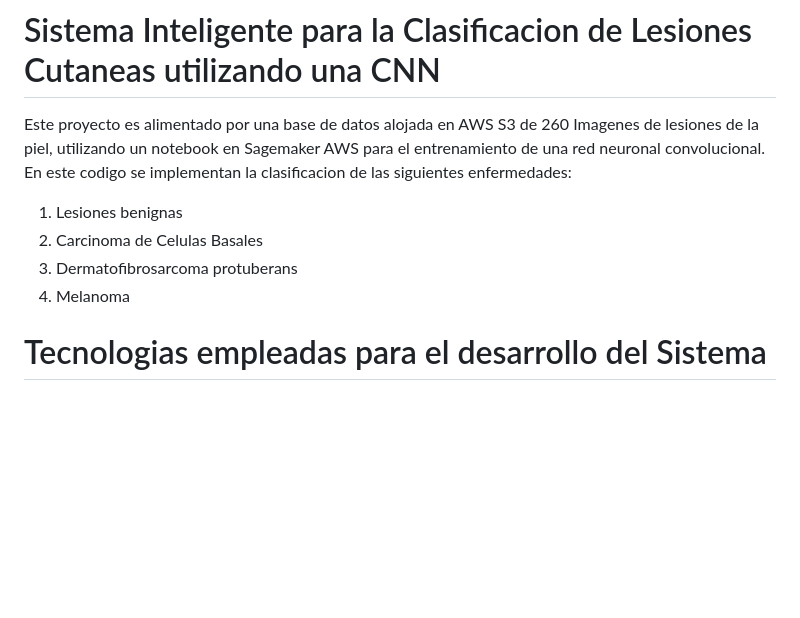
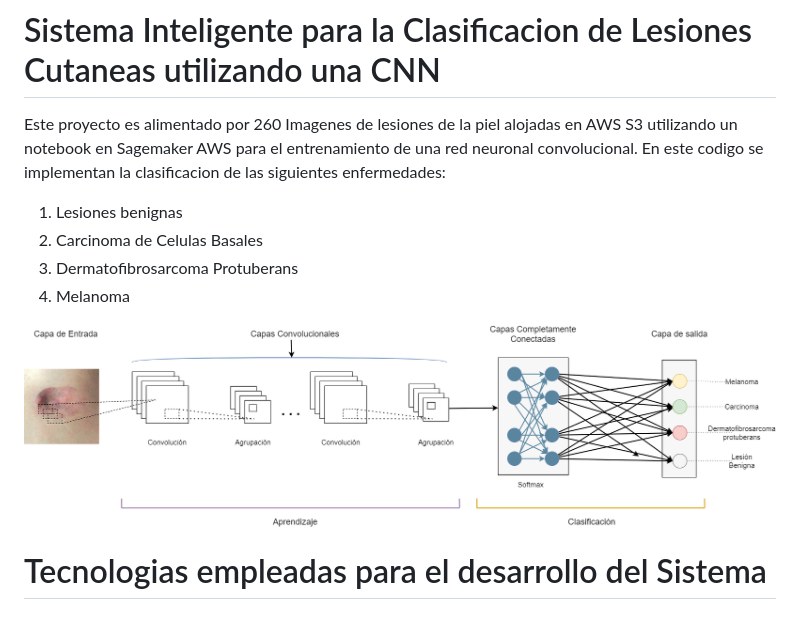
Before and after one commit to parduccinward/cnn-dfsp, a Markdown page: README.md, the part around the change. Drawn GitHub-style; pictures changed too: assets/images/CNN_DFSP.png (added); blank space fills up the shorter version.

Commit message:
agregando imagen al README.md

```diff
--- a/README.md
+++ b/README.md
@@ -1,11 +1,13 @@
 # Sistema Inteligente para la Clasificacion de Lesiones Cutaneas utilizando una CNN
 
-Este proyecto es alimentado por una base de datos alojada en AWS S3 de 260 Imagenes de lesiones de la piel, utilizando un notebook en Sagemaker AWS para el entrenamiento de una red neuronal convolucional. En este codigo se implementan la clasificacion de las siguientes enfermedades:
+Este proyecto es alimentado por 260 Imagenes de lesiones de la piel alojadas en AWS S3 utilizando un notebook en Sagemaker AWS para el entrenamiento de una red neuronal convolucional. En este codigo se implementan la clasificacion de las siguientes enfermedades:
 
 1. Lesiones benignas
 2. Carcinoma de Celulas Basales
-3. Dermatofibrosarcoma protuberans
+3. Dermatofibrosarcoma Protuberans
 4. Melanoma
+
+![Clasificacion de Lesiones Cutaneas via CNN](/assets/images/CNN_DFSP.png)
 
 # Tecnologias empleadas para el desarrollo del Sistema
 
```
